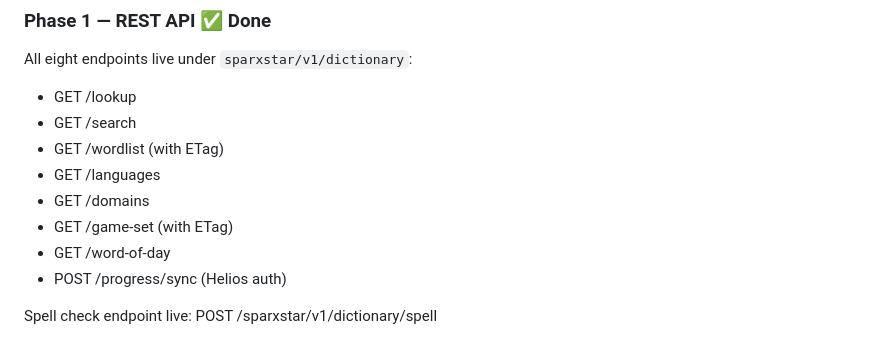
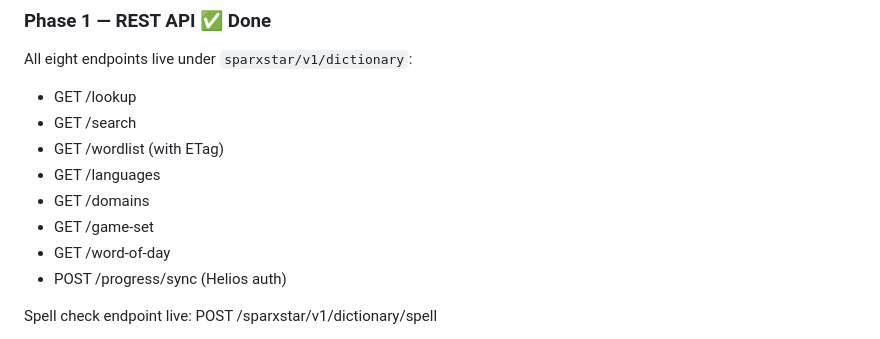
Before and after one commit to Starisian-Technologies/sparxstar-3iatlas-dictionary, a Markdown page: AGENTS.md, the part around the change. GitHub-like rendering.

Commit message:
Potential fix for pull request finding
Co-authored-by: Copilot Autofix powered by AI <175728472+Copilot@users.noreply.github.com>
Signed-off-by: Max Barrett <34328348+MaximillianGroup@users.noreply.github.com>

```diff
--- a/AGENTS.md
+++ b/AGENTS.md
@@ -171,7 +171,7 @@ All eight endpoints live under `sparxstar/v1/dictionary`:
 - GET /wordlist (with ETag)
 - GET /languages
 - GET /domains
-- GET /game-set (with ETag)
+- GET /game-set
 - GET /word-of-day
 - POST /progress/sync (Helios auth)
 
```
